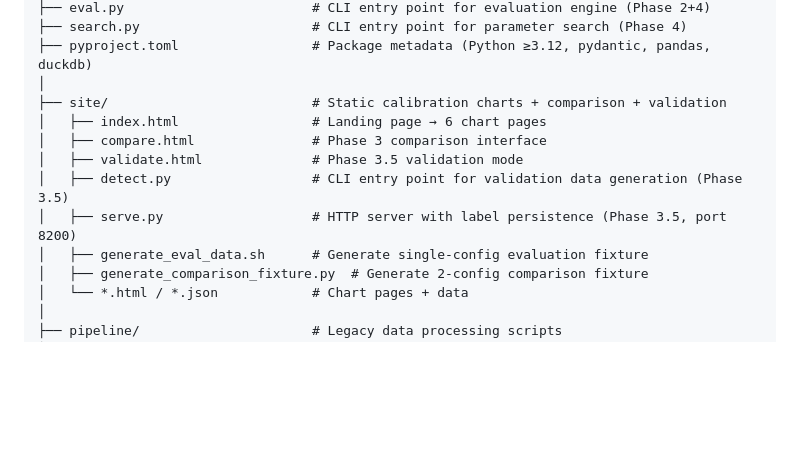
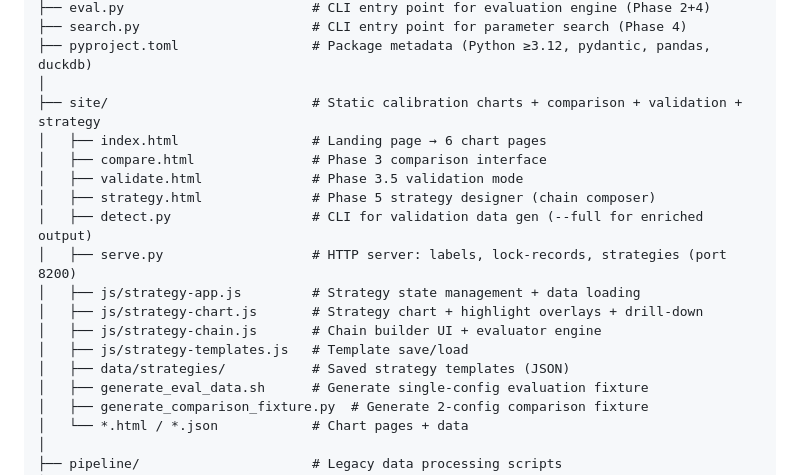
Before and after one commit to SlimWojak/research_accelerator, a Markdown page: README.md, the part around one of its changes. Drawn GitHub-style; blank space fills up the shorter version.

```diff
--- a/README.md
+++ b/README.md
@@ -294,12 +343,18 @@ Six chart pages: FVG, Swing Points, Displacement, Order Blocks, NY Windows, Asia
 ├── search.py                      # CLI entry point for parameter search (Phase 4)
 ├── pyproject.toml                 # Package metadata (Python ≥3.12, pydantic, pandas, duckdb)
 │
-├── site/                          # Static calibration charts + comparison + validation
+├── site/                          # Static calibration charts + comparison + validation + strategy
 │   ├── index.html                 # Landing page → 6 chart pages
 │   ├── compare.html               # Phase 3 comparison interface
 │   ├── validate.html              # Phase 3.5 validation mode
-│   ├── detect.py                  # CLI entry point for validation data generation (Phase 3.5)
-│   ├── serve.py                   # HTTP server with label persistence (Phase 3.5, port 8200)
+│   ├── strategy.html              # Phase 5 strategy designer (chain composer)
+│   ├── detect.py                  # CLI for validation data gen (--full for enriched output)
+│   ├── serve.py                   # HTTP server: labels, lock-records, strategies (port 8200)
+│   ├── js/strategy-app.js         # Strategy state management + data loading
+│   ├── js/strategy-chart.js       # Strategy chart + highlight overlays + drill-down
+│   ├── js/strategy-chain.js       # Chain builder UI + evaluator engine
+│   ├── js/strategy-templates.js   # Template save/load
+│   ├── data/strategies/           # Saved strategy templates (JSON)
 │   ├── generate_eval_data.sh      # Generate single-config evaluation fixture
 │   ├── generate_comparison_fixture.py  # Generate 2-config comparison fixture
 │   └── *.html / *.json            # Chart pages + data
```
Also changed, not shown: other parts of README.md (+49 -0 lines), PROJECT_STATE.md (+23 -13 lines), reports/limitations_audit_2026-03-14.md (added, +236 -0 lines).
